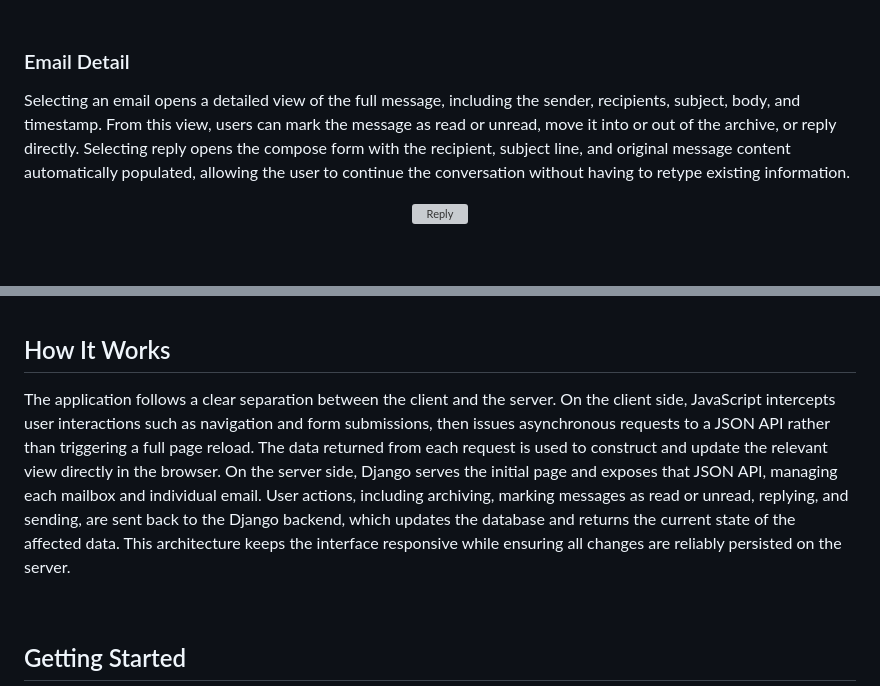
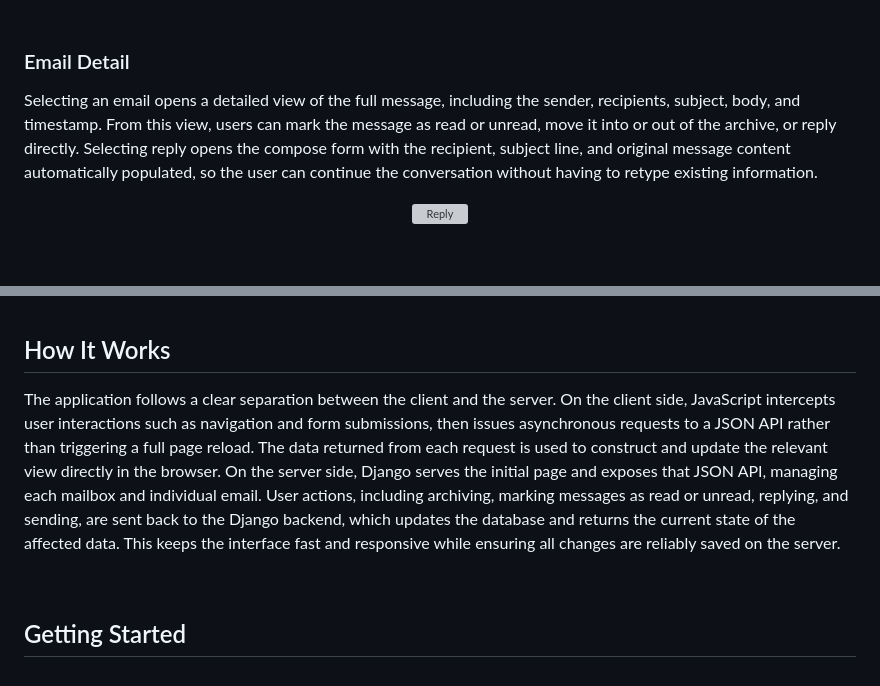
Before and after one commit to steph-xue/email, a Markdown page: README.md, 2 parts joined by grey strips. GitHub-like rendering; grey boxes are pictures that could not be loaded.

```diff
--- a/README.md
+++ b/README.md
@@ -41,7 +41,7 @@ The inbox serves as the landing page after a user signs in. Received emails are
 <br>
 
 ### Email Detail
-Selecting an email opens a detailed view of the full message, including the sender, recipients, subject, body, and timestamp. From this view, users can mark the message as read or unread, move it into or out of the archive, or reply directly. Selecting reply opens the compose form with the recipient, subject line, and original message content automatically populated, allowing the user to continue the conversation without having to retype existing information.
+Selecting an email opens a detailed view of the full message, including the sender, recipients, subject, body, and timestamp. From this view, users can mark the message as read or unread, move it into or out of the archive, or reply directly. Selecting reply opens the compose form with the recipient, subject line, and original message content automatically populated, so the user can continue the conversation without having to retype existing information.
 
 <p align="center"><img src="/mail/static/mail/images/reply.png?raw=true" alt="Reply" width="700"></p>
 
@@ -77,7 +77,7 @@ The Sent mailbox provides a record of all messages a user has sent, while the Ar
 
 ## How It Works
 
-The application follows a clear separation between the client and the server. On the client side, JavaScript intercepts user interactions such as navigation and form submissions, then issues asynchronous requests to a JSON API rather than triggering a full page reload. The data returned from each request is used to construct and update the relevant view directly in the browser. On the server side, Django serves the initial page and exposes that JSON API, managing each mailbox and individual email. User actions, including archiving, marking messages as read or unread, replying, and sending, are sent back to the Django backend, which updates the database and returns the current state of the affected data. This architecture keeps the interface responsive while ensuring all changes are reliably persisted on the server.
+The application follows a clear separation between the client and the server. On the client side, JavaScript intercepts user interactions such as navigation and form submissions, then issues asynchronous requests to a JSON API rather than triggering a full page reload. The data returned from each request is used to construct and update the relevant view directly in the browser. On the server side, Django serves the initial page and exposes that JSON API, managing each mailbox and individual email. User actions, including archiving, marking messages as read or unread, replying, and sending, are sent back to the Django backend, which updates the database and returns the current state of the affected data. This keeps the interface fast and responsive while ensuring all changes are reliably saved on the server.
 
 <br>
 
```
